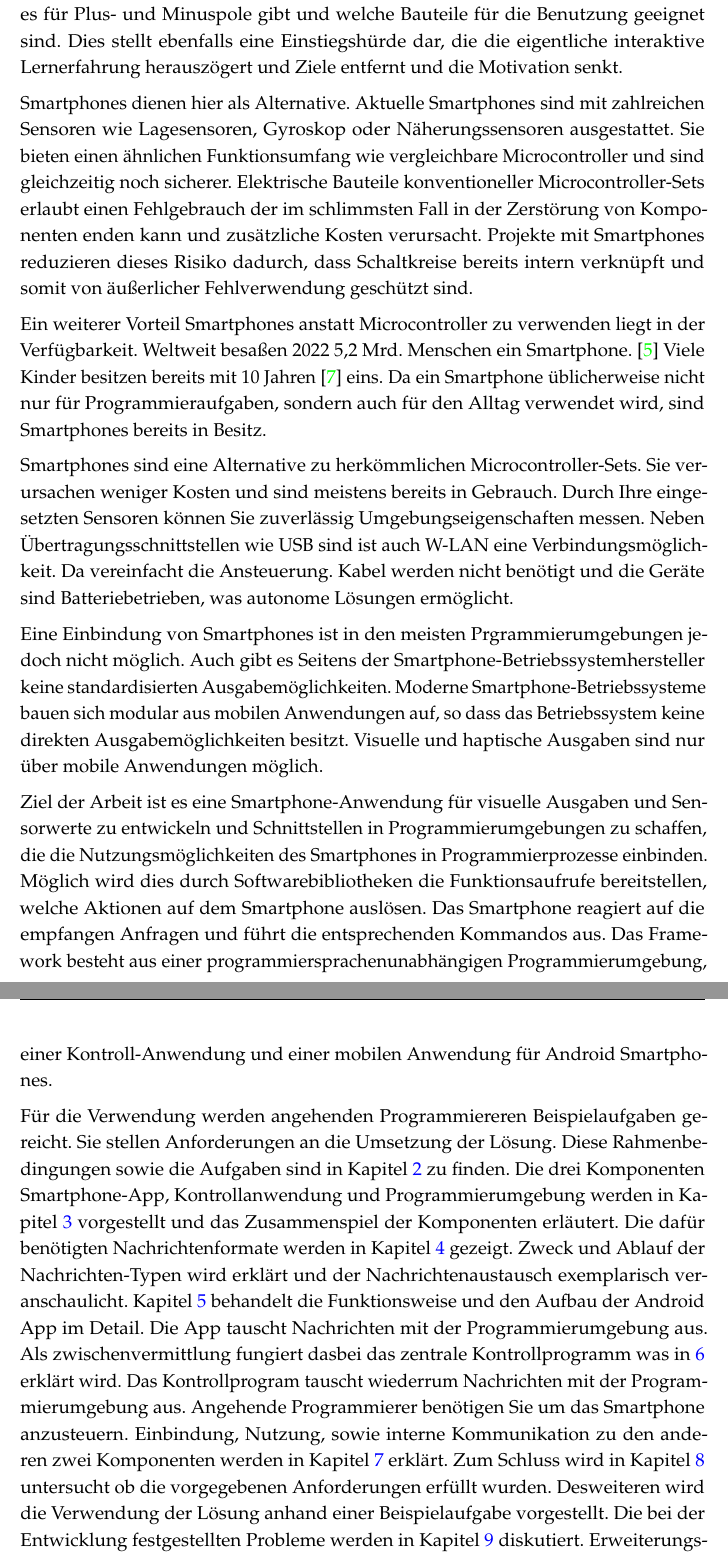
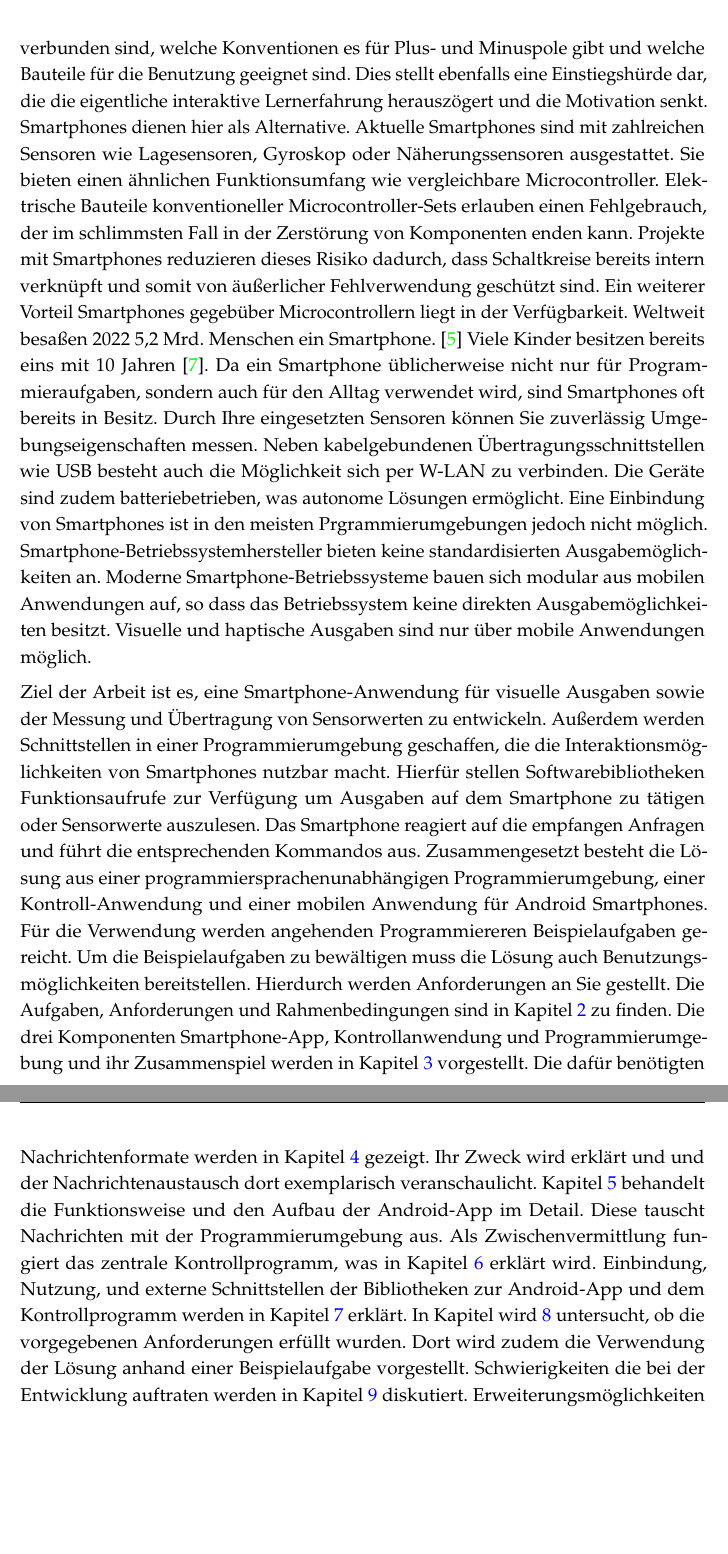
Before and after one commit to mcerwenetz/BA, a LaTeX thesis (LaTeXThesis/thesis.tex): two parts of pages 7 and 8 of 38 before the commit and two parts of pages 7 and 8 of 37 after it, joined at a grey line, cut so that both start at the same text, the shorter picture padded with empty space. Compiled offline with pdfLaTeX.

Commit message:
intro small overhaul

```diff
--- a/LaTeXThesis/thesis.tex
+++ b/LaTeXThesis/thesis.tex
@@ -15,7 +15,7 @@
 \newcommand{\thesisofwas}{of Science}
 \newcommand{\studiengang}{Technische Informatik}
 % \newcommand{\studiengang}{Medizintechnik}
-\newcommand{\titel}{Smartphonesensoren- und Ausgabemöglichkeiten zum Programmierenlernen}
+\newcommand{\titel}{Smartphones als Sensor- und Aktor}
 \newcommand{\kurztitel}{Template Abschlussarbeit}
 \newcommand{\autor}{Marius Cerwenetz}
 \newcommand{\datum}{08. Juli 2022} % Abgabedatum
@@ -61,2 +58,0 @@ Neben zusätzlich verursachten Kosten setzen Sie außerdem gewisses Hintergrundw
-Für die erstmalige Verwendung von Breadboards muss beispielsweise bekannt sein welche Ports wie verbunden sind, welche Konventionen es für Plus- und Minuspole gibt und welche Bauteile für die Benutzung geeignet sind.
-Dies stellt ebenfalls eine Einstiegshürde dar, die die eigentliche interaktive Lernerfahrung herauszögert und Ziele entfernt und die Motivation senkt.
@@ -64,50 +63,45 @@ Dies stellt ebenfalls eine Einstiegshürde dar, die die eigentliche interaktive
+Für die erstmalige Verwendung von Breadboards muss beispielsweise bekannt sein, welche Ports wie verbunden sind, welche Konventionen es für Plus- und Minuspole gibt und welche Bauteile für die Benutzung geeignet sind.
+Dies stellt ebenfalls eine Einstiegshürde dar, die die eigentliche interaktive Lernerfahrung herauszögert und die Motivation senkt.
 Smartphones dienen hier als Alternative.
 Aktuelle Smartphones sind mit zahlreichen Sensoren wie Lagesensoren, Gyroskop oder Näherungssensoren ausgestattet.
-Sie bieten einen ähnlichen Funktionsumfang wie vergleichbare Microcontroller und sind gleichzeitig noch sicherer.
-Elektrische Bauteile konventioneller Microcontroller-Sets erlaubt einen Fehlgebrauch der im schlimmsten Fall in der Zerstörung von Komponenten enden kann und zusätzliche Kosten verursacht.
+Sie bieten einen ähnlichen Funktionsumfang wie vergleichbare Microcontroller.
+Elektrische Bauteile konventioneller Microcontroller-Sets erlauben einen Fehlgebrauch, der im schlimmsten Fall in der Zerstörung von Komponenten enden kann.
 Projekte mit Smartphones reduzieren dieses Risiko dadurch, dass Schaltkreise bereits intern verknüpft und somit von äußerlicher Fehlverwendung geschützt sind.
-
-Ein weiterer Vorteil Smartphones anstatt Microcontroller zu verwenden liegt in der Verfügbarkeit.
+Ein weiterer Vorteil Smartphones gegebüber Microcontrollern liegt in der Verfügbarkeit.
 Weltweit besaßen 2022 5,2 Mrd. Menschen ein Smartphone. \cite{smartphone_users}
-Viele Kinder besitzen bereits mit 10 Jahren \cite{bitkom_smartphones} eins.
-Da ein Smartphone üblicherweise nicht nur für Programmieraufgaben, sondern auch für den Alltag verwendet wird, sind Smartphones bereits in Besitz.
-
-Smartphones sind eine Alternative zu herkömmlichen Microcontroller-Sets.
-Sie verursachen weniger Kosten und sind meistens bereits in Gebrauch.
+Viele Kinder besitzen bereits eins mit 10 Jahren \cite{bitkom_smartphones}.
+Da ein Smartphone üblicherweise nicht nur für Programmieraufgaben, sondern auch für den Alltag verwendet wird, sind Smartphones oft bereits in Besitz.
 Durch Ihre eingesetzten Sensoren können Sie zuverlässig Umgebungseigenschaften messen.
-Neben Übertragungsschnittstellen wie USB sind ist auch W-LAN eine Verbindungsmöglichkeit.
-Da vereinfacht die Ansteuerung.
-Kabel werden nicht benötigt und die Geräte sind Batteriebetrieben, was autonome Lösungen ermöglicht.
-
+Neben kabelgebundenen Übertragungsschnittstellen wie USB besteht auch die Möglichkeit sich per W-LAN zu verbinden.
+Die Geräte sind zudem batteriebetrieben, was autonome Lösungen ermöglicht.
 Eine Einbindung von Smartphones ist in den meisten Prgrammierumgebungen jedoch nicht möglich.
-Auch gibt es Seitens der Smartphone-Betriebssystemhersteller keine standardisierten Ausgabemöglichkeiten.
+Smartphone-Betriebssystemhersteller bieten keine standardisierten Ausgabemöglichkeiten an.
 Moderne Smartphone-Betriebssysteme bauen sich modular aus mobilen Anwendungen auf, so dass das Betriebssystem keine direkten Ausgabemöglichkeiten besitzt.
 Visuelle und haptische Ausgaben sind nur über mobile Anwendungen möglich.
 
-Ziel der Arbeit ist es eine Smartphone-Anwendung für visuelle Ausgaben und Sensorwerte zu entwickeln und Schnittstellen in Programmierumgebungen zu schaffen, die die Nutzungsmöglichkeiten des Smartphones in Programmierprozesse einbinden.
-Möglich wird dies durch Softwarebibliotheken die Funktionsaufrufe bereitstellen, welche Aktionen auf dem Smartphone auslösen.
+Ziel der Arbeit ist es, eine Smartphone-Anwendung für visuelle Ausgaben sowie der Messung und Übertragung von Sensorwerten zu entwickeln.
+Außerdem werden Schnittstellen in einer Programmierumgebung geschaffen, die die Interaktionsmöglichkeiten von Smartphones nutzbar macht.
+Hierfür stellen Softwarebibliotheken Funktionsaufrufe zur Verfügung um Ausgaben auf dem Smartphone zu tätigen oder Sensorwerte auszulesen.
 Das Smartphone reagiert auf die empfangen Anfragen und führt die entsprechenden Kommandos aus.
-Das Framework besteht aus einer programmiersprachenunabhängigen Programmierumgebung, einer Kontroll-Anwendung und einer mobilen Anwendung für Android Smartphones.
-
+Zusammengesetzt besteht die Lösung aus einer programmiersprachenunabhängigen Programmierumgebung, einer Kontroll-Anwendung und einer mobilen Anwendung für Android Smartphones.
 Für die Verwendung werden angehenden Programmiereren Beispielaufgaben gereicht.
-Sie stellen Anforderungen an die Umsetzung der Lösung.
-Diese Rahmenbedingungen sowie die Aufgaben sind in Kapitel \ref{chap:Experimente} zu finden.
-Die drei Komponenten Smartphone-App, Kontrollanwendung und Programmierumgebung werden
-in Kapitel \ref{chap:architektur} vorgestellt und das Zusammenspiel der Komponenten erläutert.
+Um die Beispielaufgaben zu bewältigen muss die Lösung auch Benutzungsmöglichkeiten bereitstellen.
+Hierdurch werden Anforderungen an Sie gestellt.
+Die Aufgaben, Anforderungen und Rahmenbedingungen sind in Kapitel \ref{chap:Experimente} zu finden.
+Die drei Komponenten Smartphone-App, Kontrollanwendung und Programmierumgebung und ihr Zusammenspiel werden
+in Kapitel \ref{chap:architektur} vorgestellt.
 Die dafür benötigten Nachrichtenformate werden in Kapitel \ref{chap:message_formats} gezeigt.
-Zweck und Ablauf der Nachrichten-Typen wird erklärt und der Nachrichtenaustausch exemplarisch veranschaulicht.
-Kapitel \ref{chap:app} behandelt die Funktionsweise und den Aufbau der Android App im Detail.
-Die App tauscht Nachrichten mit der Programmierumgebung aus.
-Als zwischenvermittlung fungiert dasbei das zentrale Kontrollprogramm was in \ref{chap:server_software} erklärt wird.
-Das Kontrollprogram tauscht wiederrum Nachrichten mit der Programmierumgebung aus.
-Angehende Programmierer benötigen Sie um das Smartphone anzusteuern.
-Einbindung, Nutzung, sowie interne Kommunikation zu den anderen zwei Komponenten werden in Kapitel \ref{chap:libs} erklärt.
-Zum Schluss wird in Kapitel \ref{chap:eval} untersucht ob die vorgegebenen Anforderungen erfüllt wurden.
-Desweiteren wird die Verwendung der Lösung anhand einer Beispielaufgabe vorgestellt.
-Die bei der Entwicklung festgestellten Probleme werden in Kapitel \ref{chap:fazit} diskutiert.
+Ihr Zweck wird erklärt und und der Nachrichtenaustausch dort exemplarisch veranschaulicht.
+Kapitel \ref{chap:app} behandelt die Funktionsweise und den Aufbau der Android-App im Detail.
+Diese tauscht Nachrichten mit der Programmierumgebung aus.
+Als Zwischenvermittlung fungiert das zentrale Kontrollprogramm, was in Kapitel \ref{chap:server_software} erklärt wird.
+Einbindung, Nutzung, und externe Schnittstellen der Bibliotheken zur Android-App und dem Kontrollprogramm werden in Kapitel \ref{chap:libs} erklärt.
+In Kapitel wird \ref{chap:eval} untersucht, ob die vorgegebenen Anforderungen erfüllt wurden.
+Dort wird zudem die Verwendung der Lösung anhand einer Beispielaufgabe vorgestellt.
+Schwierigkeiten die bei der Entwicklung auftraten werden in Kapitel \ref{chap:fazit} diskutiert.
 Erweiterungsmöglichkeiten und Verbesserungen werden diskutiert.
 
-\chapter{Sensorauslesung und Informationsdarstellung auf Smartphones} \label{chap:Experimente}
+\chapter{Smartphones als Microcontroller-Ersatz} \label{chap:Experimente}
 Smartphones sind in sich geschlossene technische Geräte, die neben vordefinierten Verbindungsschnittstellen wie einem USB-Port, WLAN und Bluetooth keine weiteren Schnittstellen bieten um externe Hardware und Schaltungen anzuschließen und fernzusteuern.
 Microcontroller-Schaltungen zum Programmierenlernen bieten meistens mehrere Ausgabemöglichkeiten wie LEDs, Lautsprecher oder Piepser.
 Smartphones bieten jedoch den Vorteil der virtuellen Darstellung auf dem Display.
```
Also changed, not shown: LaTeXThesis/images/framework.pdf, LaTeXThesis/thesis.pdf, LaTeXThesis/thesis.tex (42 more changed lines), 1 other file.
